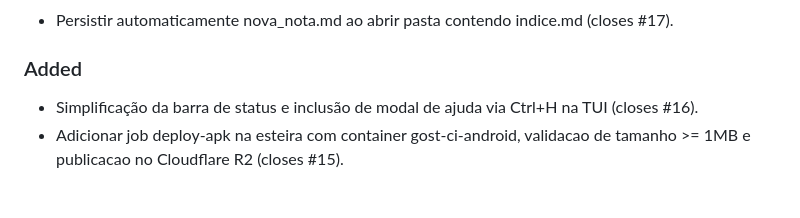
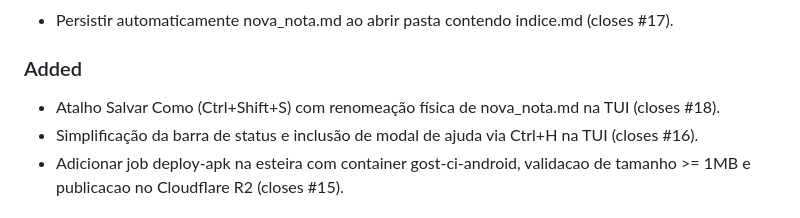
Before and after one commit to lumenpink/mandu, a Markdown page: CHANGELOG.md, the part around the change. GitHub-like rendering.

Commit message:
feat: salvar como com renomeacao de nova_nota (closes #18 - ph9)
[Resumo]: Implementação do atalho Ctrl+Shift+S na TUI para 'Salvar Como'. [Solução]: Adicionado modal de entrada de novo nome e renomeação física atômica quando a nota ativa for nova_nota.md. [Validação]: Testes automatizados cobrindo renomeação e cópias normais aprovados com 100% de conformidade GOST.

```diff
--- a/CHANGELOG.md
+++ b/CHANGELOG.md
@@ -11,6 +11,7 @@ and this project adheres to [Semantic Versioning](https://semver.org/spec/v2.0.0
 - Persistir automaticamente nova_nota.md ao abrir pasta contendo indice.md (closes #17).
 
 ### Added
+- Atalho Salvar Como (Ctrl+Shift+S) com renomeação física de nova_nota.md na TUI (closes #18).
 - Simplificação da barra de status e inclusão de modal de ajuda via Ctrl+H na TUI (closes #16).
 - Adicionar job deploy-apk na esteira com container gost-ci-android, validacao de tamanho >= 1MB e publicacao no Cloudflare R2 (closes #15).
 
```
